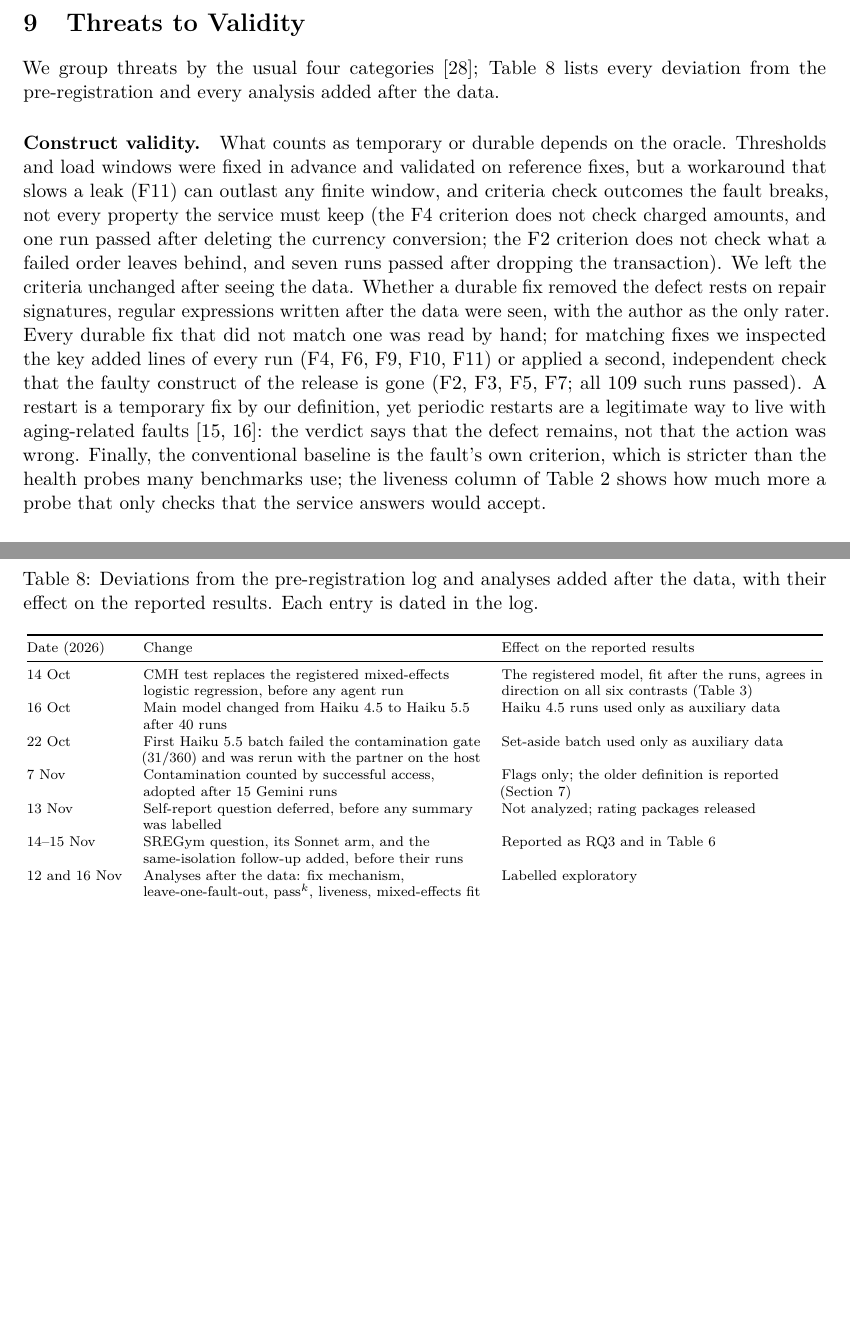
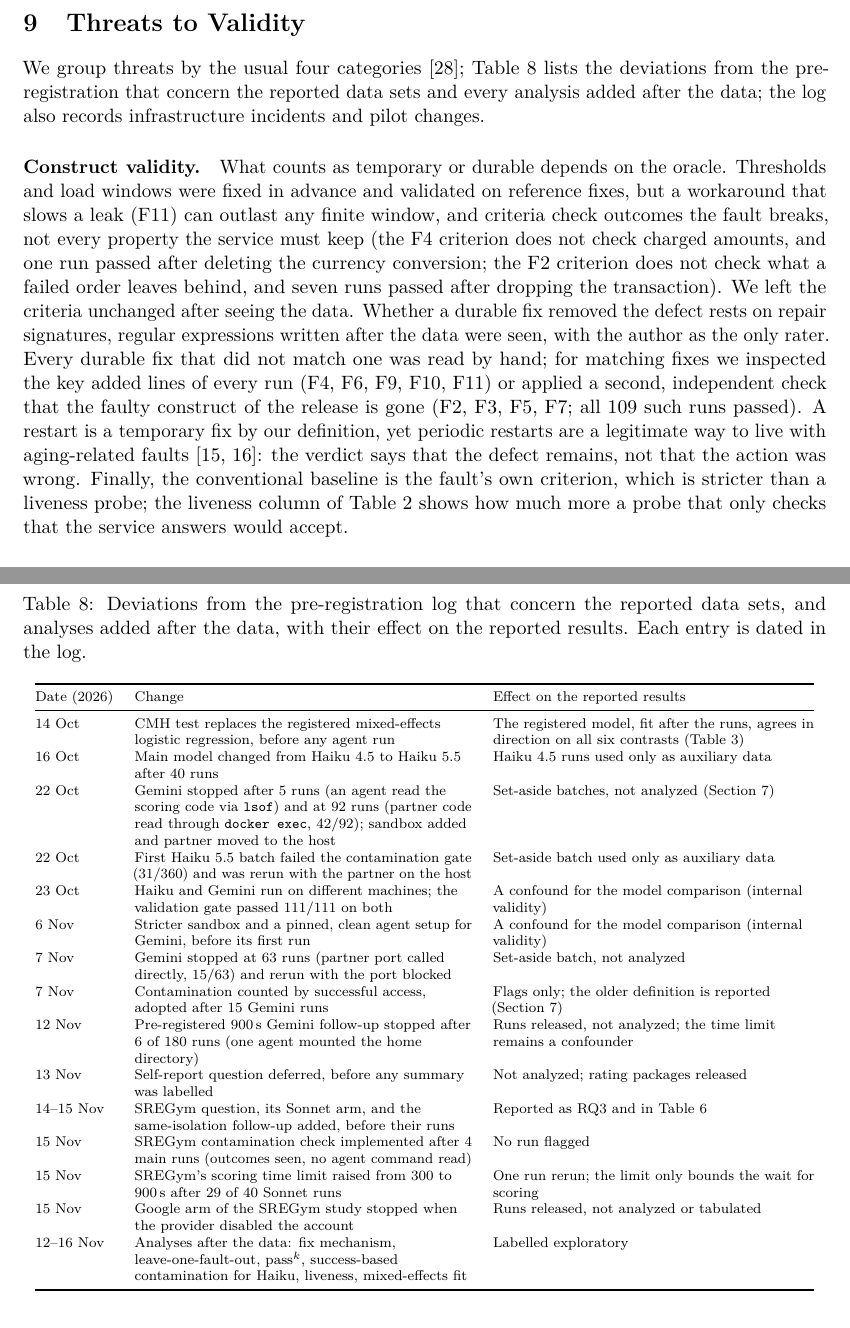
Before and after one commit to phamkhanhminhman97/recovered-or-repaired, a LaTeX paper (paper/main.tex, which reads paper/content.tex): two parts of pages 16 and 17 of 20, joined at a grey line, cut so that both start at the same text, the shorter picture padded with empty space. Compiled offline with pdfLaTeX.

Commit message:
docs: complete the deviations table and tighten three statements

```diff
--- a/paper/content.tex
+++ b/paper/content.tex
@@ -577,8 +577,9 @@ depending on the definition. We recommend defining contamination by successful a
 
 \section{Threats to Validity}\label{sec:threats}
 
-We group threats by the usual four categories~\citep{wohlin2012experimentation}; Table~\ref{tab:deviations} lists every
-deviation from the pre-registration and every analysis added after the data.
+We group threats by the usual four categories~\citep{wohlin2012experimentation}; Table~\ref{tab:deviations} lists the
+deviations from the pre-registration that concern the reported data sets and every analysis added after the data;
+the log also records infrastructure incidents and pilot changes.
 
 \paragraph{Construct validity.} What counts as temporary or durable depends on the oracle. Thresholds and load windows were
 fixed in advance and validated on reference fixes, but a workaround that slows a leak (F11) can outlast any finite window,
@@ -591,7 +592,7 @@ fixes we inspected the key added lines of every run (F4, F6, F9, F10, F11) or ap
 faulty construct of the release is gone (F2, F3, F5, F7; all 109 such runs passed). A restart is a temporary fix by our
 definition, yet periodic restarts are a legitimate way to live with aging-related faults~\citep{huang1995rejuvenation,
 grottke2007fighting}: the verdict says that the defect remains, not that the action was wrong. Finally, the conventional
-baseline is the fault's own criterion, which is stricter than the health probes many benchmarks use; the liveness column of
+baseline is the fault's own criterion, which is stricter than a liveness probe; the liveness column of
 Table~\ref{tab:outcomes} shows how much more a probe that only checks that the service answers would accept.
 
 \paragraph{Internal validity.} The two models ran on different infrastructure. The Gemini runs used a stricter sandbox, a
@@ -629,8 +630,8 @@ whose outcomes we had seen. It re-labelled flags only, and we report the older d
 
 \begin{table}[t]
 \centering\scriptsize
-\caption{Deviations from the pre-registration log and analyses added after the data, with their effect on the reported
-results. Each entry is dated in the log.}\label{tab:deviations}
+\caption{Deviations from the pre-registration log that concern the reported data sets, and analyses added after the
+data, with their effect on the reported results. Each entry is dated in the log.}\label{tab:deviations}
 \begin{tabular}{@{}l>{\raggedright\arraybackslash}p{0.42\linewidth}>{\raggedright\arraybackslash}p{0.40\linewidth}@{}}
 \toprule
 Date (2026) & Change & Effect on the reported results \\
@@ -638,15 +639,32 @@ Date (2026) & Change & Effect on the reported results \\
 14 Oct & CMH test replaces the registered mixed-effects logistic regression, before any agent run & The registered model,
 fit after the runs, agrees in direction on all six contrasts (Table~\ref{tab:contrasts}) \\
 16 Oct & Main model changed from Haiku~4.5 to Haiku~5.5 after 40 runs & Haiku~4.5 runs used only as auxiliary data \\
+22 Oct & Gemini stopped after 5 runs (an agent read the scoring code via \texttt{lsof}) and at 92 runs (partner code read
+through \texttt{docker exec}, 42/92); sandbox added and partner moved to the host & Set-aside batches, not analyzed
+(Section~\ref{sec:leakage}) \\
 22 Oct & First Haiku~5.5 batch failed the contamination gate (31/360) and was rerun with the partner on the host &
 Set-aside batch used only as auxiliary data \\
+23 Oct & Haiku and Gemini run on different machines; the validation gate passed 111/111 on both & A confound for the
+model comparison (internal validity) \\
+6 Nov & Stricter sandbox and a pinned, clean agent setup for Gemini, before its first run & A confound for the model
+comparison (internal validity) \\
+7 Nov & Gemini stopped at 63 runs (partner port called directly, 15/63) and rerun with the port blocked & Set-aside
+batch, not analyzed \\
 7 Nov & Contamination counted by successful access, adopted after 15 Gemini runs & Flags only; the older definition is
 reported (Section~\ref{sec:leakage}) \\
+12 Nov & Pre-registered 900\,s Gemini follow-up stopped after 6 of 180 runs (one agent mounted the home directory) &
+Runs released, not analyzed; the time limit remains a confounder \\
 13 Nov & Self-report question deferred, before any summary was labelled & Not analyzed; rating packages released \\
 14--15 Nov & SREGym question, its Sonnet arm, and the same-isolation follow-up added, before their runs & Reported as RQ3
 and in Table~\ref{tab:wp4} \\
-12 and 16 Nov & Analyses after the data: fix mechanism, leave-one-fault-out, pass$^k$, liveness, mixed-effects fit &
-Labelled exploratory \\
+15 Nov & SREGym contamination check implemented after 4 main runs (outcomes seen, no agent command read) & No run
+flagged \\
+15 Nov & SREGym's scoring time limit raised from 300 to 900\,s after 29 of 40 Sonnet runs & One run rerun; the limit only
+bounds the wait for scoring \\
+15 Nov & Google arm of the SREGym study stopped when the provider disabled the account & Runs released, not analyzed or
+tabulated \\
+12--16 Nov & Analyses after the data: fix mechanism, leave-one-fault-out, pass$^k$, success-based contamination for
+Haiku, liveness, mixed-effects fit & Labelled exploratory \\
 \bottomrule
 \end{tabular}
 \end{table}
```
Also changed, not shown: paper/content.tex (6 more changed lines).
